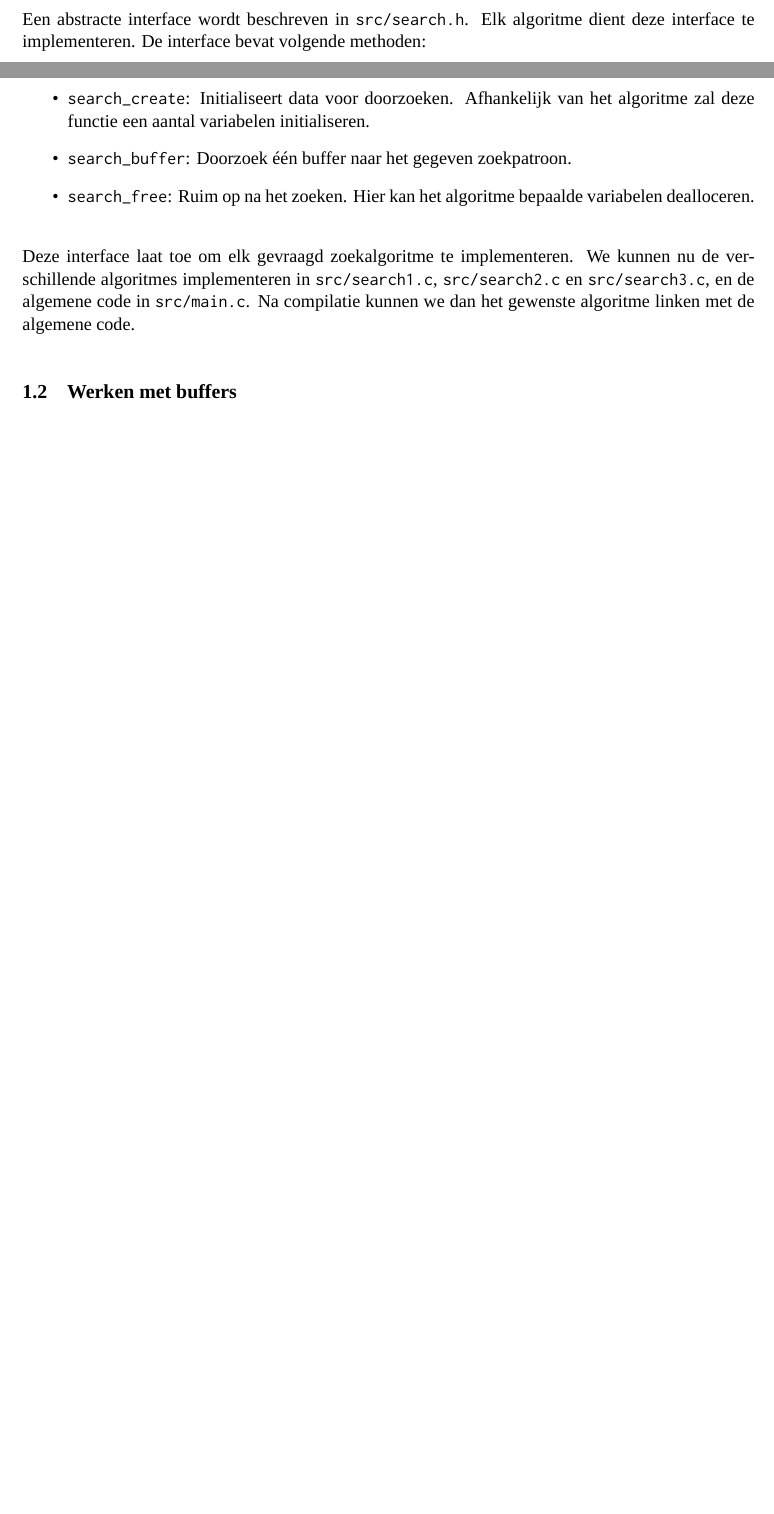
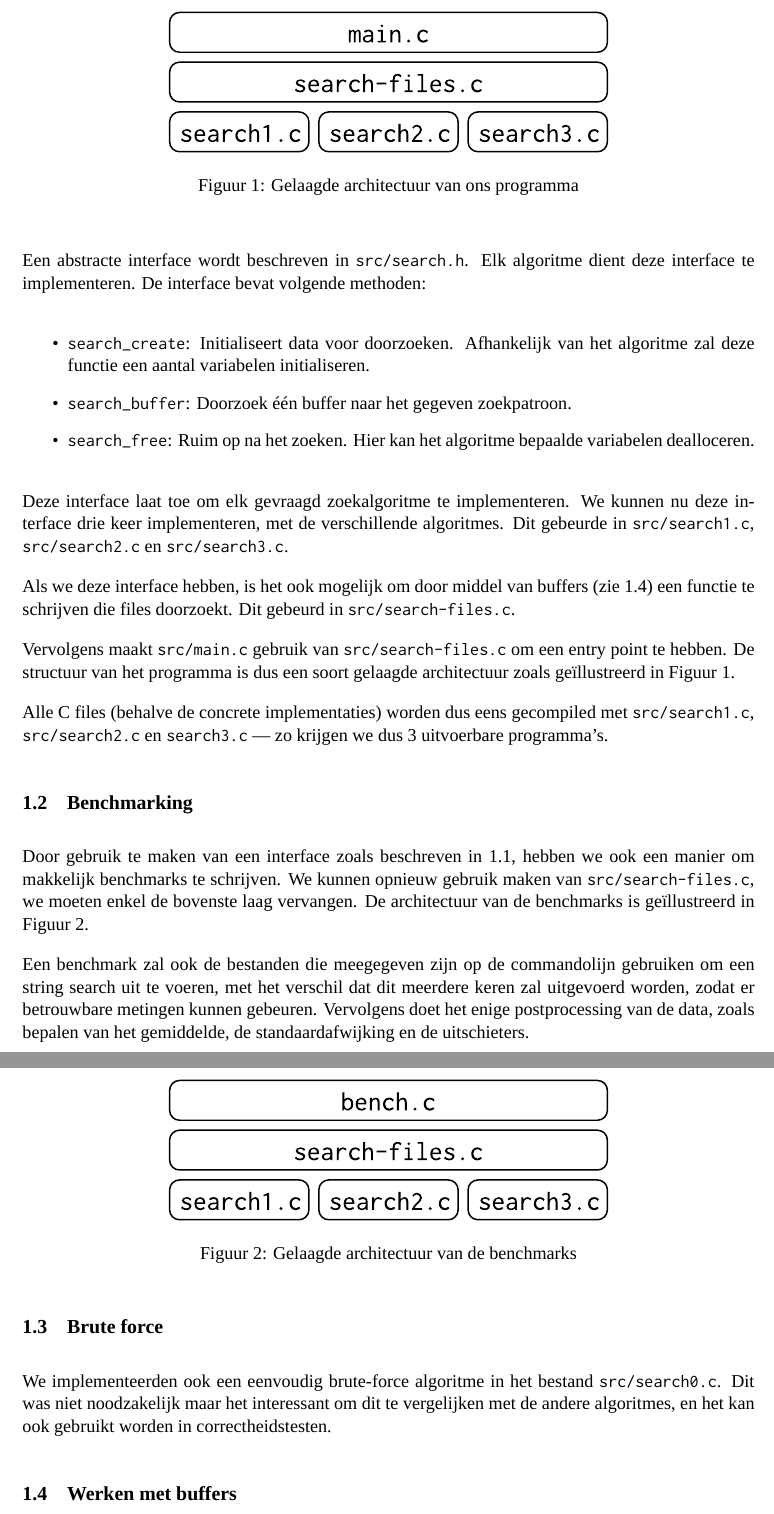
Before and after one commit to jaspervdj/string-search, a LaTeX document (extra/verslag.tex): two parts of pages 1 and 2 of 4 before the commit and two parts of pages 2 and 3 of 5 after it, joined at a grey line, cut at the place of the change, the shorter picture padded with empty space. Compiled offline with XeLaTeX; a missing font is replaced by an installed copy or a similar font.

Commit message:
Some more architecture details & pretty pictures

```diff
--- a/extra/verslag.tex
+++ b/extra/verslag.tex
@@ -43,9 +55,45 @@ dient deze interface te implementeren. De interface bevat volgende methoden:
 \end{itemize}
 
 Deze interface laat toe om elk gevraagd zoekalgoritme te implementeren. We
-kunnen nu de verschillende algoritmes implementeren in \verb#src/search1.c#,
-\verb#src/search2.c# en \verb#src/search3.c#, en de algemene code in
-\verb#src/main.c#. Na compilatie kunnen we dan het gewenste algoritme linken met
-de algemene code.
+kunnen nu deze interface drie keer implementeren, met de verschillende
+algoritmes. Dit gebeurde in \verb#src/search1.c#, \verb#src/search2.c# en
+\verb#src/search3.c#.
+
+Als we deze interface hebben, is het ook mogelijk om door middel van buffers
+(zie \ref{buffers}) een functie te schrijven die files doorzoekt. Dit gebeurd in
+\verb#src/search-files.c#.
+
+Vervolgens maakt \verb#src/main.c# gebruik van \verb#src/search-files.c# om een
+entry point te hebben. De structuur van het programma is dus een soort gelaagde
+architectuur zoals ge\"illustreerd in Figuur \ref{fig:layers-main}.
+
+Alle C files (behalve de concrete implementaties) worden dus eens gecompiled met
+\verb#src/search1.c#, \verb#src/search2.c# en \verb#search3.c# — zo krijgen we
+dus 3 uitvoerbare programma's.
+
+\image[0.6]{layers-main}{Gelaagde architectuur van ons programma}
+
+\subsection{Benchmarking}
+
+Door gebruik te maken van een interface zoals beschreven in \ref{interface},
+hebben we ook een manier om makkelijk benchmarks te schrijven. We kunnen opnieuw
+gebruik maken van \verb#src/search-files.c#, we moeten enkel de bovenste laag
+vervangen. De architectuur van de benchmarks is ge\"illustreerd in Figuur
+\ref{fig:layers-bench}.
+
+\image[0.6]{layers-bench}{Gelaagde architectuur van de benchmarks}
+
+Een benchmark zal ook de bestanden die meegegeven zijn op de commandolijn
+gebruiken om een string search uit te voeren, met het verschil dat dit meerdere
+keren zal uitgevoerd worden, zodat er betrouwbare metingen kunnen gebeuren.
+Vervolgens doet het enige postprocessing van de data, zoals bepalen van het
+gemiddelde, de standaardafwijking en de uitschieters.
+
+\subsection{Brute force}
+
+We implementeerden ook een eenvoudig brute-force algoritme in het bestand
+\verb#src/search0.c#. Dit was niet noodzakelijk maar het interessant om dit te
+vergelijken met de andere algoritmes, en het kan ook gebruikt worden in
+correctheidstesten.
 
 \subsection{Werken met buffers}
```
Also changed, not shown: extra/images/layers-bench.pdf (added), extra/images/layers-main.pdf (added), extra/images/layers-main.svg (added), extra/verslag.tex (13 more changed lines).
